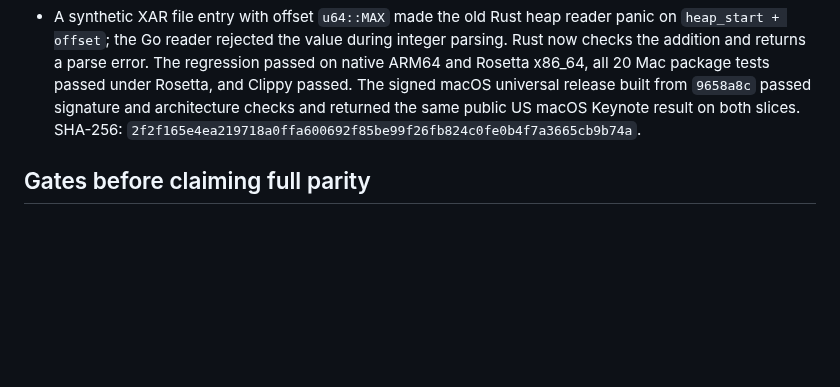
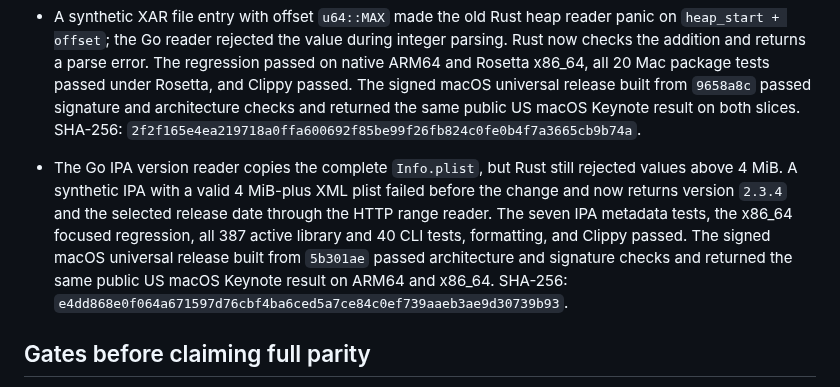
Before and after one commit to everettjf/ipatool-rs, a Markdown page: PORTING.md, the part around the change. GitHub-like rendering; blank space fills up the shorter version.

Commit message:
Record large IPA metadata parity validation

```diff
--- a/PORTING.md
+++ b/PORTING.md
@@ -200,6 +200,7 @@ The 2026-10-27 help-only audit compared long flags on the root command, `auth` a
 - The current host's account-free `fairplay-doctor` JSON from the Go reference and signed Rust universal release was identical after omitting only `created_at`. Both reported the supported 26A428 slice and inaccessible private state. This checks the complete host doctor report fields and suggested actions without accessing account storage.
 - A synthetic Mac XAR with zlib-compressed `PackageInfo` and a truncated stream trailer exposed a decoder gap: Rust previously returned version metadata, while the Go XAR reader returned `unexpected EOF`. The vendored Rust reader now streams compressed entries through read decoders until EOF, so the malformed archive is rejected. A valid compressed `PackageInfo` still yields version `4.2` and the expected payload timestamp. The full Rust test suite, Clippy, and Mac package/preflight tests on Rosetta x86_64 passed. The signed macOS universal release built from `5aa2ce8` passed signature and architecture checks, lists no Swift dynamic library, and returned the same public US macOS Keynote result on ARM64 and x86_64. SHA-256: `9ef00f7236c79e68e2687915a23b0433bda9fa36b692199bfbd3e412ecb2c38a`.
 - A synthetic XAR file entry with offset `u64::MAX` made the old Rust heap reader panic on `heap_start + offset`; the Go reader rejected the value during integer parsing. Rust now checks the addition and returns a parse error. The regression passed on native ARM64 and Rosetta x86_64, all 20 Mac package tests passed under Rosetta, and Clippy passed. The signed macOS universal release built from `9658a8c` passed signature and architecture checks and returned the same public US macOS Keynote result on both slices. SHA-256: `2f2f165e4ea219718a0ffa600692f85be99f26fb824c0fe0b4f7a3665cb9b74a`.
+- The Go IPA version reader copies the complete `Info.plist`, but Rust still rejected values above 4 MiB. A synthetic IPA with a valid 4 MiB-plus XML plist failed before the change and now returns version `2.3.4` and the selected release date through the HTTP range reader. The seven IPA metadata tests, the x86_64 focused regression, all 387 active library and 40 CLI tests, formatting, and Clippy passed. The signed macOS universal release built from `5b301ae` passed architecture and signature checks and returned the same public US macOS Keynote result on ARM64 and x86_64. SHA-256: `e4dd868e0f064a671597d76cbf4ba6ced5a7ce84c0ef739aaeb3ae9d30739b93`.
 
 ## Gates before claiming full parity
 
```
